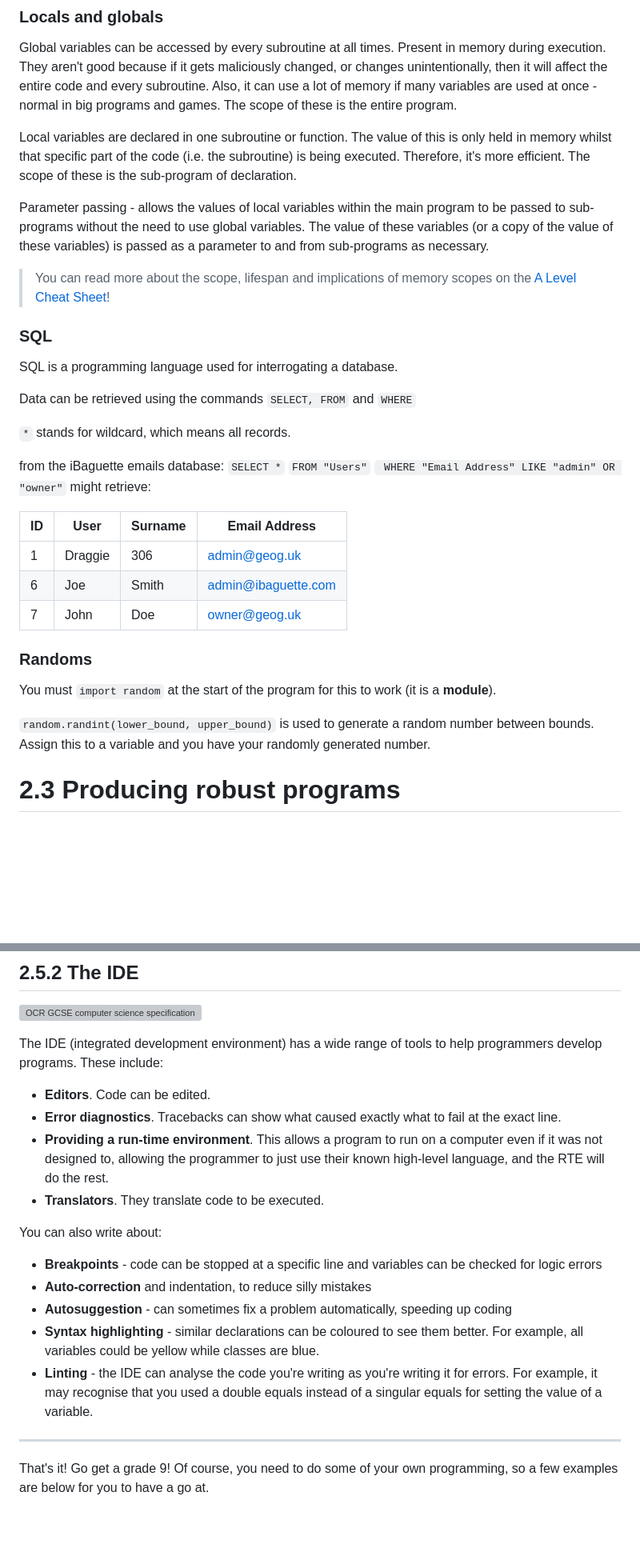
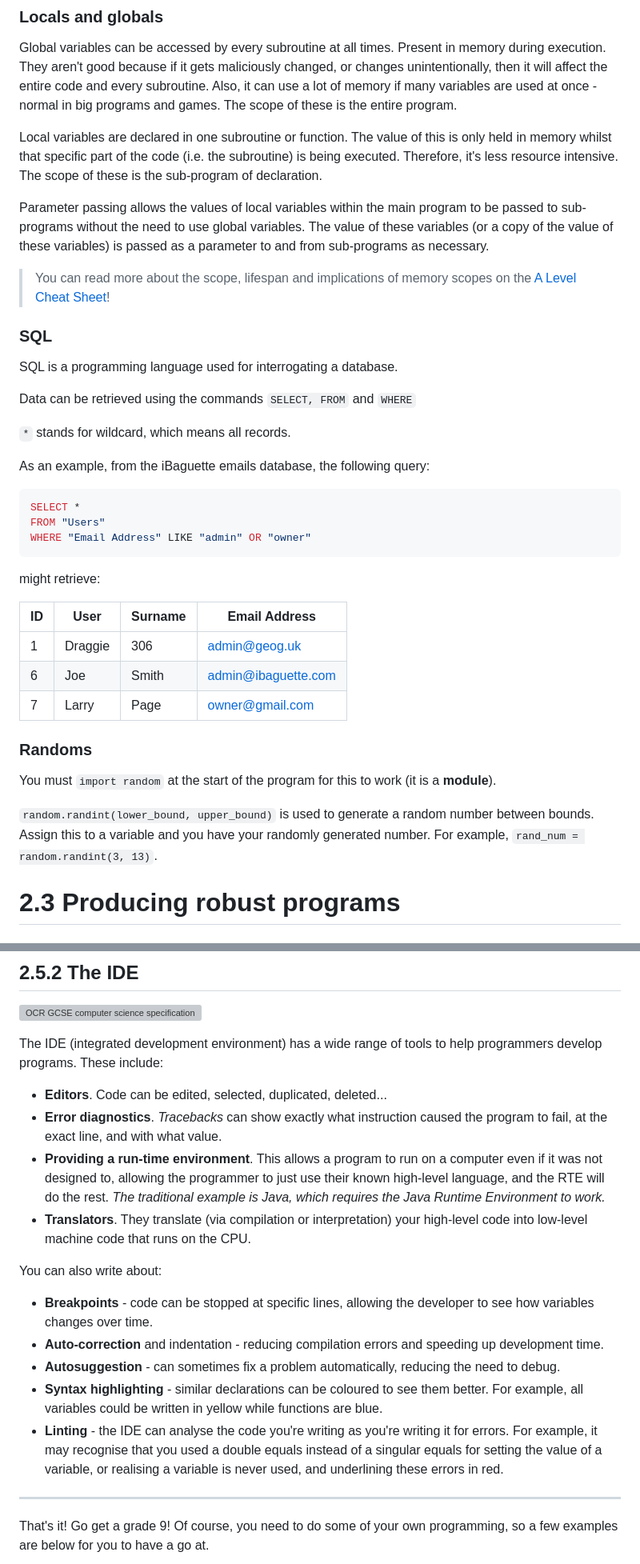
Before and after one commit to Draggie306/CheatSheets, a Markdown page: GCSE/source/Computer Science Paper 1&2 Cheat Sheet.md, 2 parts joined by grey strips. Shown at 80% size. GitHub-like rendering; blank space fills up the shorter version; grey boxes are pictures that could not be loaded.

Commit message:
fix(gcse/cs/all): implement several corrections and wording tweaks

````diff
--- a/GCSE/source/Computer Science Paper 1&2 Cheat Sheet.md
+++ b/GCSE/source/Computer Science Paper 1&2 Cheat Sheet.md
@@ -1055,9 +1055,9 @@ print(x)
 
 Global variables can be accessed by every subroutine at all times. Present in memory during execution. They aren't good because if it gets maliciously changed, or changes unintentionally, then it will affect the entire code and every subroutine. Also, it can use a lot of memory if many variables are used at once - normal in big programs and games. The scope of these is the entire program.
 
-Local variables are declared in one subroutine or function. The value of this is only held in memory whilst that specific part of the code (i.e. the subroutine) is being executed. Therefore, it's more efficient. The scope of these is the sub-program of declaration.
+Local variables are declared in one subroutine or function. The value of this is only held in memory whilst that specific part of the code (i.e. the subroutine) is being executed. Therefore, it's less resource intensive. The scope of these is the sub-program of declaration.
 
-Parameter passing - allows the values of local variables within the main program to be passed to sub-programs without the need to use global variables. The value of these variables (or a copy of the value of these variables) is passed as a parameter to and from sub-programs as necessary.
+Parameter passing allows the values of local variables within the main program to be passed to sub-programs without the need to use global variables. The value of these variables (or a copy of the value of these variables) is passed as a parameter to and from sub-programs as necessary.
 
 > You can read more about the scope, lifespan and implications of memory scopes on the [A Level Cheat Sheet](https://ibaguette.com/cheatsheets/alevel/computerscience)!
 
@@ -1069,24 +1069,26 @@ Data can be retrieved using the commands  `SELECT, FROM` and `WHERE`
 
 `*` stands for wildcard, which means all records.
 
-from the iBaguette emails database:
-`SELECT *`
-`FROM "Users"`
-` WHERE "Email Address" LIKE "admin" OR "owner"`
+As an example, from the iBaguette emails database, the following query:
+```sql
+SELECT *
+FROM "Users"
+WHERE "Email Address" LIKE "admin" OR "owner"
+```
 might retrieve:
 
 | ID | User     | Surname | Email Address     |
 |----|----------|---------|-------------------|
 | 1  | Draggie  | 306     | admin@geog.uk |
 | 6  | Joe    | Smith   | admin@ibaguette.com   |
-| 7  | John | Doe     | owner@geog.uk   |
+| 7  | Larry | Page     | owner@gmail.com   |
 
 
 ### Randoms
 
 You must `import random` at the start of the program for this to work (it is a **module**).
 
-`random.randint(lower_bound, upper_bound)` is used to generate a random number between bounds. Assign this to a variable and you have your randomly generated number.
+`random.randint(lower_bound, upper_bound)` is used to generate a random number between bounds. Assign this to a variable and you have your randomly generated number. For example, `rand_num = random.randint(3, 13)`.
 
 # 2.3 Producing robust programs
 
@@ -1203,18 +1205,18 @@ Interpreted code is executed slower, as the CPU must wait for every line to be t
 
 The IDE (integrated development environment) has a wide range of tools to help programmers develop programs. These include:
 
-- **Editors**. Code can be edited.
-- **Error diagnostics**. Tracebacks can show what caused exactly what to fail at the exact line.
-- **Providing a run-time environment**. This allows a program to run on a computer even if it was not designed to, allowing the programmer to just use their known high-level language, and the RTE will do the rest.
-- **Translators**. They translate code to be executed.
+- **Editors**. Code can be edited, selected, duplicated, deleted...
+- **Error diagnostics**. *Tracebacks* can show exactly what instruction caused the program to fail, at the exact line, and with what value.
+- **Providing a run-time environment**. This allows a program to run on a computer even if it was not designed to, allowing the programmer to just use their known high-level language, and the RTE will do the rest. *The traditional example is Java, which requires the Java Runtime Environment to work.*
+- **Translators**. They translate (via compilation or interpretation) your high-level code into low-level machine code that runs on the CPU.
 
 You can also write about:
 
-- **Breakpoints** - code can be stopped at a specific line and variables can be checked for logic errors
-- **Auto-correction** and indentation, to reduce silly mistakes
-- **Autosuggestion** - can sometimes fix a problem automatically, speeding up coding
-- **Syntax highlighting** - similar declarations can be coloured to see them better. For example, all variables could be yellow while classes are blue.
-- **Linting** - the IDE can analyse the code you're writing as you're writing it for errors. For example, it may recognise that you used a double equals instead of a singular equals for setting the value of a variable.
+- **Breakpoints** - code can be stopped at specific lines, allowing the developer to see how variables changes over time.
+- **Auto-correction** and indentation - reducing compilation errors and speeding up development time.
+- **Autosuggestion** - can sometimes fix a problem automatically, reducing the need to debug.
+- **Syntax highlighting** - similar declarations can be coloured to see them better. For example, all variables could be written in yellow while functions are blue.
+- **Linting** - the IDE can analyse the code you're writing as you're writing it for errors. For example, it may recognise that you used a double equals instead of a singular equals for setting the value of a variable, or realising a variable is never used, and underlining these errors in red.
 
 ---
 
````
Also changed, not shown: other parts of GCSE/source/Computer Science Paper 1&2 Cheat Sheet.md (+32 -32 lines).
